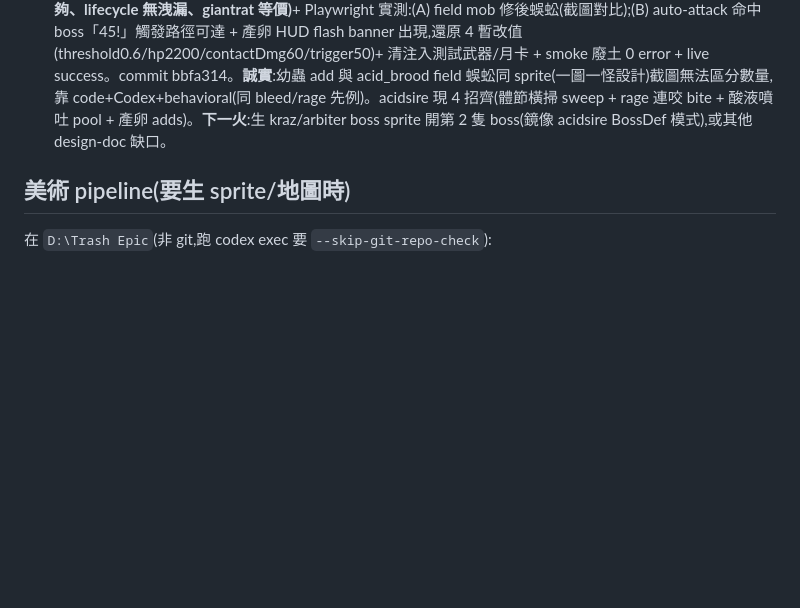
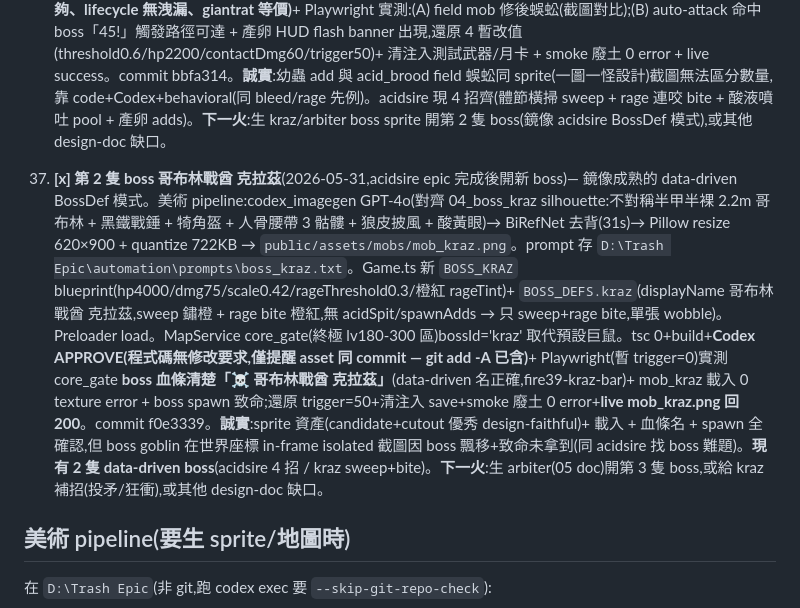
Before and after one commit to ahoooooooo/trash-epic-phaser, a Markdown page: HANDOFF.md, the part around the change. Drawn GitHub-style; blank space fills up the shorter version.

Commit message:
docs(handoff): 第2隻 boss 哥布林戰酋 克拉茲(item 37)
Co-Authored-By: Claude Opus 4.8 <noreply@anthropic.com>

```diff
--- a/HANDOFF.md
+++ b/HANDOFF.md
@@ -96,6 +96,8 @@
 **(A) Bug fix(重要 correctness)**:idx13 acid_centipede(spriteKey 'mob_acidsire')原本落入 spawn 分支 `else mob.play('giantrat_run')` → acid_brood 整圖 field mob **顯示成巨鼠貼圖**(step 2 引入的潛在 bug,我 step 2 把巨鼠誤認成蜈蚣沒放大看 — must-test 失職)。本火**實測截圖確認**(fire38-fieldmob-check 巨鼠 → 修後 fire38-spritefix 蜈蚣)。修:'mob_acidsire' 加進單張 sprite wobble 分支(同 rust_spider/scorpion)。
 **(B) 第 3 招產卵**(03 doc §9 招式 4):BossDef `spawnAdds?:number`(acidsire 4,giantrat 無)+ MobData `spawnedAdds?` 一次性 flag。handleAutoAttack rage 區後:hp<60% 一次性 spawnBroodAdds(結構同隔壁 rage transition)。spawnBroodAdds 圍 boss 召 N 隻 idx13 幼蟲(scale×0.6/hp×0.12 弱化/spawnPoint null/state chase/單張 wobble/既有 mob 機制 → killMob killTweensOf 清)+ 綠卵爆 + 巢母產卵 flash。tsc 0+build+**Codex APPROVE(1 輪 clean,確認 sprite 修不影響其他 mob、spawnedAdds boss-instance scope、幼蟲 MobData 足夠、lifecycle 無洩漏、giantrat 等價)**+ Playwright 實測:(A) field mob 修後蜈蚣(截圖對比);(B) auto-attack 命中 boss「45!」觸發路徑可達 + 產卵 HUD flash banner 出現,還原 4 暫改值(threshold0.6/hp2200/contactDmg60/trigger50)+ 清注入測試武器/月卡 + smoke 廢土 0 error + live success。commit bbfa314。**誠實**:幼蟲 add 與 acid_brood field 蜈蚣同 sprite(一圖一怪設計)截圖無法區分數量,靠 code+Codex+behavioral(同 bleed/rage 先例)。acidsire 現 4 招齊(體節橫掃 sweep + rage 連咬 bite + 酸液噴吐 pool + 產卵 adds)。**下一火**:生 kraz/arbiter boss sprite 開第 2 隻 boss(鏡像 acidsire BossDef 模式),或其他 design-doc 缺口。
 
+37. **[x] 第 2 隻 boss 哥布林戰酋 克拉茲**(2026-05-31,acidsire epic 完成後開新 boss)— 鏡像成熟的 data-driven BossDef 模式。美術 pipeline:codex_imagegen GPT-4o(對齊 04_boss_kraz silhouette:不對稱半甲半裸 2.2m 哥布林 + 黑鐵戰錘 + 犄角盔 + 人骨腰帶 3 骷髏 + 狼皮披風 + 酸黃眼)→ BiRefNet 去背(31s)→ Pillow resize 620×900 + quantize 722KB → `public/assets/mobs/mob_kraz.png`。prompt 存 `D:\Trash Epic\automation\prompts\boss_kraz.txt`。Game.ts 新 `BOSS_KRAZ` blueprint(hp4000/dmg75/scale0.42/rageThreshold0.3/橙紅 rageTint)+ `BOSS_DEFS.kraz`(displayName 哥布林戰酋 克拉茲,sweep 鏽橙 + rage bite 橙紅,無 acidSpit/spawnAdds → 只 sweep+rage bite,單張 wobble)。Preloader load。MapService core_gate(終極 lv180-300 區)bossId='kraz' 取代預設巨鼠。tsc 0+build+**Codex APPROVE(程式碼無修改要求,僅提醒 asset 同 commit — git add -A 已含)**+ Playwright(暫 trigger=0)實測 core_gate **boss 血條清楚「☠ 哥布林戰酋 克拉茲」**(data-driven 名正確,fire39-kraz-bar)+ mob_kraz 載入 0 texture error + boss spawn 致命;還原 trigger=50+清注入 save+smoke 廢土 0 error+**live mob_kraz.png 回 200**。commit f0e3339。**誠實**:sprite 資產(candidate+cutout 優秀 design-faithful)+ 載入 + 血條名 + spawn 全確認,但 boss goblin 在世界座標 in-frame isolated 截圖因 boss 飄移+致命未拿到(同 acidsire 找 boss 難題)。**現有 2 隻 data-driven boss**(acidsire 4 招 / kraz sweep+bite)。**下一火**:生 arbiter(05 doc)開第 3 隻 boss,或給 kraz 補招(投矛/狂衝),或其他 design-doc 缺口。
+
 ## 美術 pipeline(要生 sprite/地圖時)
 在 `D:\Trash Epic`(非 git,跑 codex exec 要 `--skip-git-repo-check`):
 1. `python -m automation.codex_imagegen --asset-id X --count 1 --prompt-file P.txt`(GPT-4o ~105s)
```
